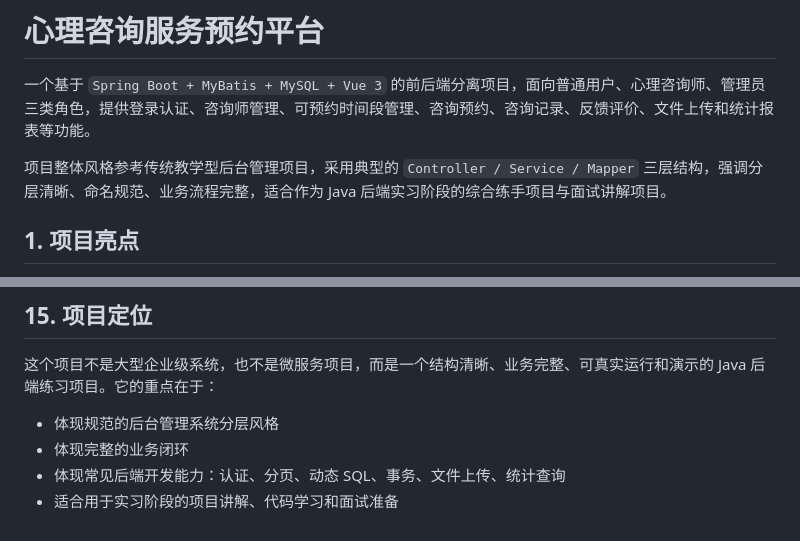
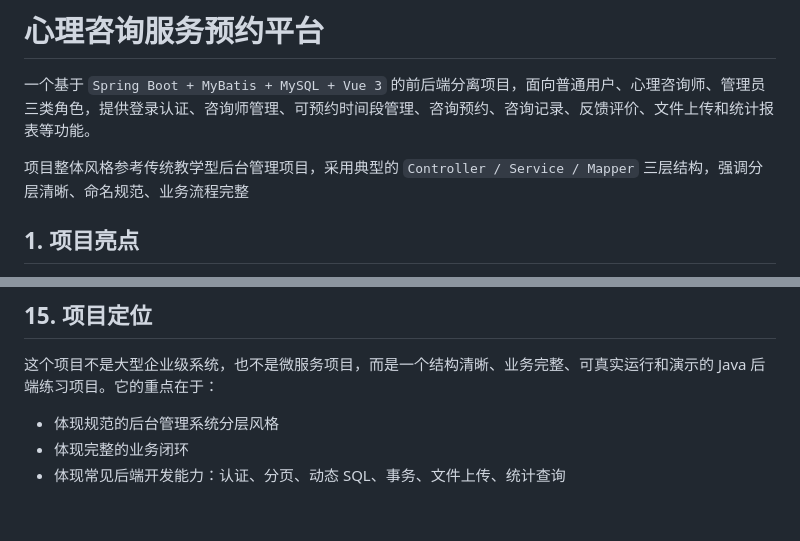
Before and after one commit to sclogicc/MindCare-Service-Platform, a Markdown page: README.md, 2 parts joined by grey strips. Drawn GitHub-style.

Commit message:
Refine project description in README.md
Removed a redundant sentence about the project being suitable for internship preparation.

```diff
--- a/README.md
+++ b/README.md
@@ -2,8 +2,7 @@
 
 一个基于 `Spring Boot + MyBatis + MySQL + Vue 3` 的前后端分离项目，面向普通用户、心理咨询师、管理员三类角色，提供登录认证、咨询师管理、可预约时间段管理、咨询预约、咨询记录、反馈评价、文件上传和统计报表等功能。
 
-项目整体风格参考传统教学型后台管理项目，采用典型的 `Controller / Service / Mapper` 三层结构，强调分层清晰、命名规范、业务流程完整，适合作为 Java 后端实习阶段的综合练手项目与面试讲解项目。
-
+项目整体风格参考传统教学型后台管理项目，采用典型的 `Controller / Service / Mapper` 三层结构，强调分层清晰、命名规范、业务流程完整
 ## 1. 项目亮点
 
 - 基于 `JWT + 拦截器` 实现登录认证与接口鉴权。
@@ -282,4 +281,3 @@ npm run build
 - 体现规范的后台管理系统分层风格
 - 体现完整的业务闭环
 - 体现常见后端开发能力：认证、分页、动态 SQL、事务、文件上传、统计查询
-- 适合用于实习阶段的项目讲解、代码学习和面试准备
```
